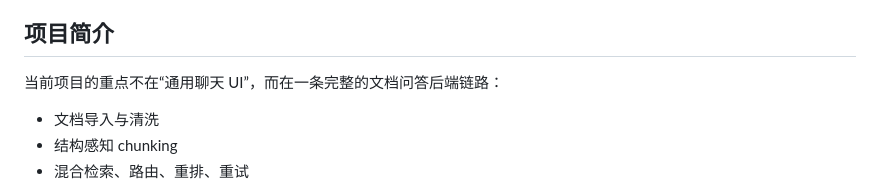
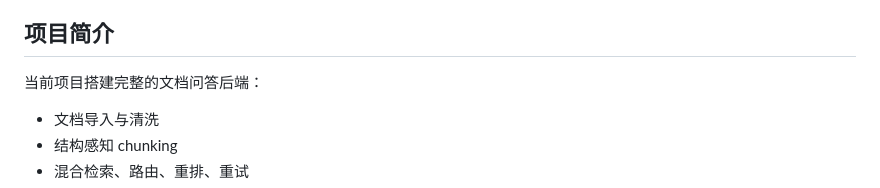
Before and after one commit to lmao-lol-123/bailing-agent, a Markdown page: README.md, the part around the change. Drawn GitHub-style.

```diff
--- a/README.md
+++ b/README.md
@@ -6,7 +6,7 @@
 
 ## 项目简介
 
-当前项目的重点不在“通用聊天 UI”，而在一条完整的文档问答后端链路：
+当前项目搭建完整的文档问答后端：
 
 - 文档导入与清洗
 - 结构感知 chunking
```
